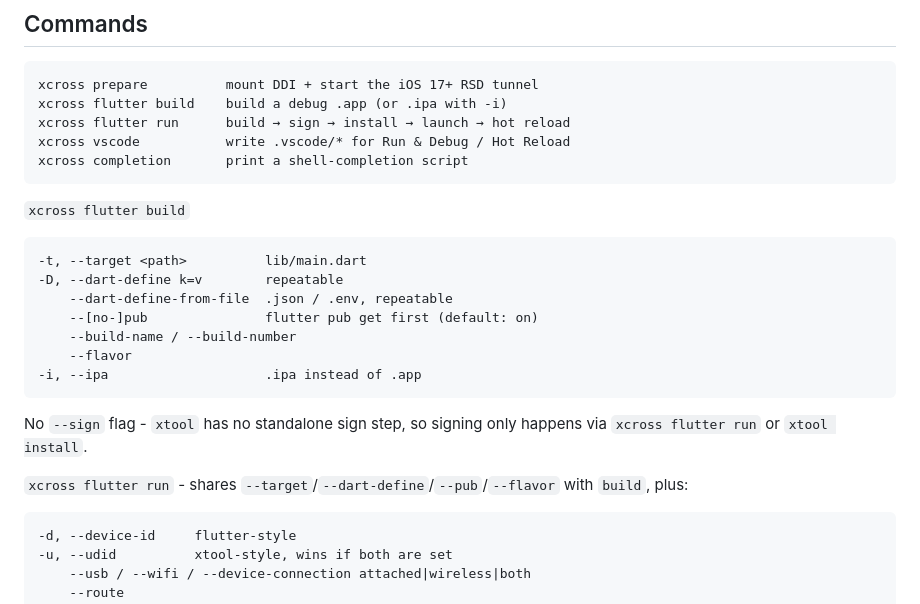
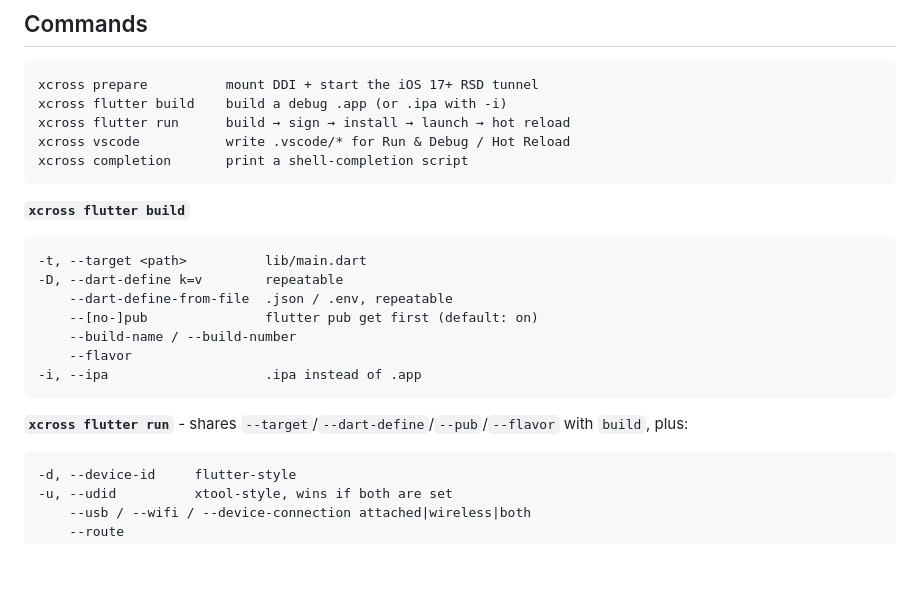
Before and after one commit to RZI3D/xcross, a Markdown page: README.md, the part around one of its changes. GitHub-like rendering; blank space fills up the shorter version.

````diff
--- a/README.md
+++ b/README.md
@@ -72,7 +76,7 @@ xcross vscode           write .vscode/* for Run & Debug / Hot Reload
 xcross completion       print a shell-completion script
 ```
 
-`xcross flutter build`
+**`xcross flutter build`**
 
 ```
 -t, --target <path>          lib/main.dart
@@ -84,9 +88,7 @@ xcross completion       print a shell-completion script
 -i, --ipa                    .ipa instead of .app
 ```
 
-No `--sign` flag - `xtool` has no standalone sign step, so signing only happens via `xcross flutter run` or `xtool install`.
-
-`xcross flutter run` - shares `--target`/`--dart-define`/`--pub`/`--flavor` with `build`, plus:
+**`xcross flutter run`** - shares `--target`/`--dart-define`/`--pub`/`--flavor` with `build`, plus:
 
 ```
 -d, --device-id     flutter-style
````
Also changed, not shown: other parts of README.md (+9 -5 lines).
